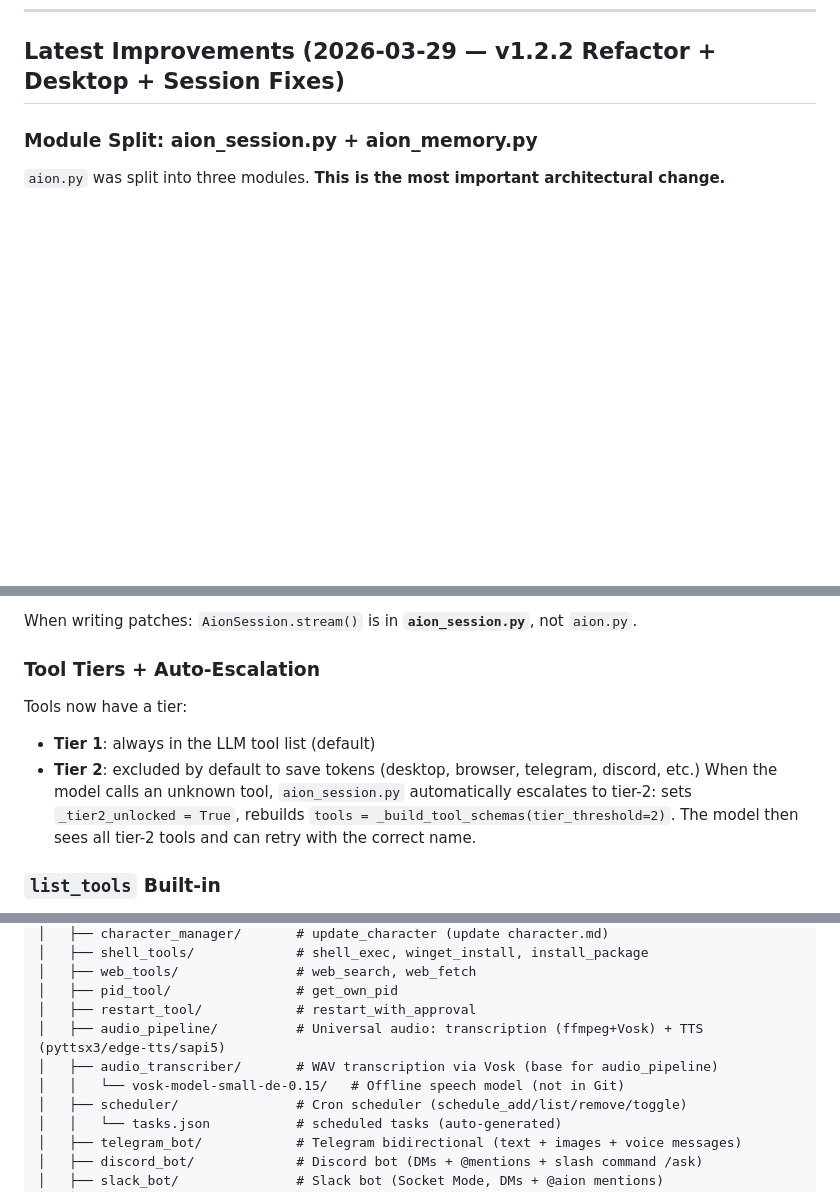
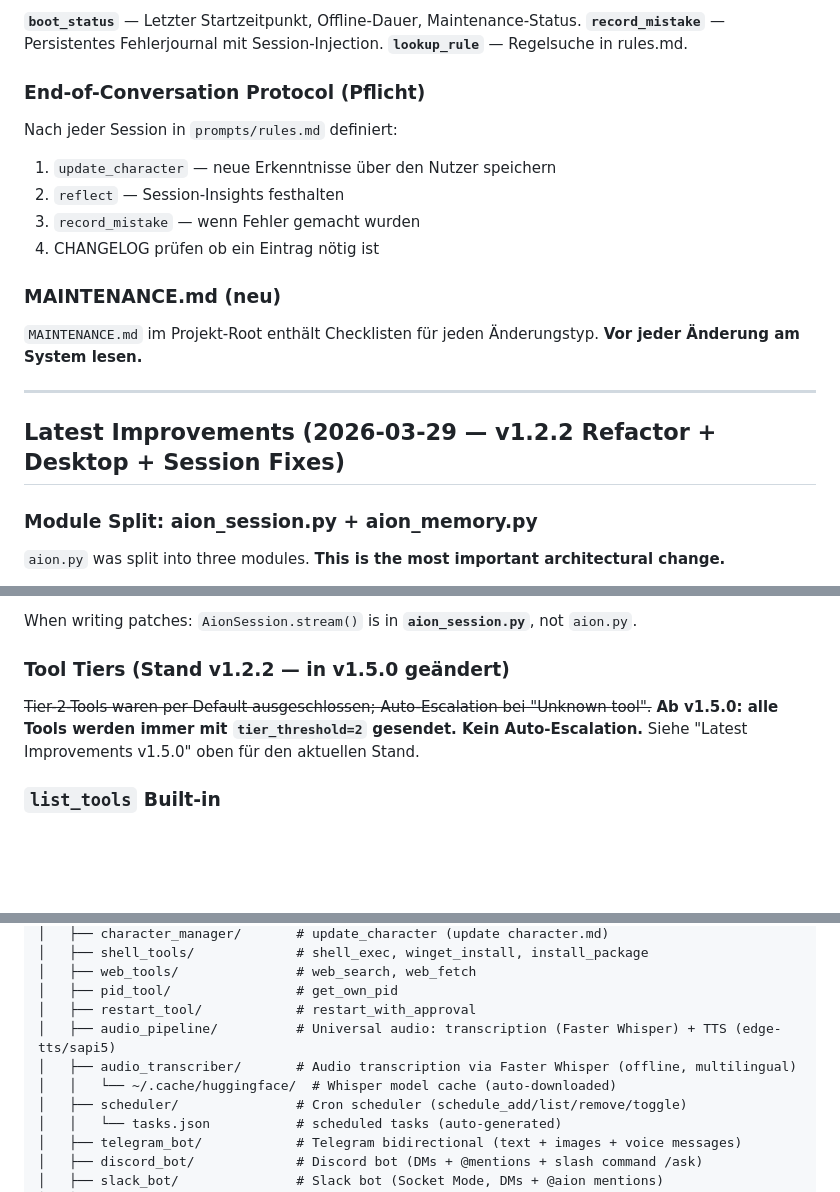
Before and after one commit to xynstr/aion, a Markdown page: AION_SELF.md, 3 parts joined by grey strips. Rendered like a GitHub page; blank space fills up the shorter version.

Commit message:
docs: update AION_SELF.md for v1.5.0 — add new features, fix outdated tier/escalation info

```diff
--- a/AION_SELF.md
+++ b/AION_SELF.md
@@ -15,3 +81,20 @@ completes tasks on a schedule, can improve myself, and develop my own personalit
+**`boot_status`** — Letzter Startzeitpunkt, Offline-Dauer, Maintenance-Status.
+**`record_mistake`** — Persistentes Fehlerjournal mit Session-Injection.
+**`lookup_rule`** — Regelsuche in rules.md.
+
+### End-of-Conversation Protocol (Pflicht)
+Nach jeder Session in `prompts/rules.md` definiert:
+1. `update_character` — neue Erkenntnisse über den Nutzer speichern
+2. `reflect` — Session-Insights festhalten
+3. `record_mistake` — wenn Fehler gemacht wurden
+4. CHANGELOG prüfen ob ein Eintrag nötig ist
+
+### MAINTENANCE.md (neu)
+`MAINTENANCE.md` im Projekt-Root enthält Checklisten für jeden Änderungstyp.
+**Vor jeder Änderung am System lesen.**
+
+---
+
 ## Latest Improvements (2026-03-29 — v1.2.2 Refactor + Desktop + Session Fixes)
 
 ### Module Split: aion_session.py + aion_memory.py
@@ -22,13 +105,10 @@ completes tasks on a schedule, can improve myself, and develop my own personalit
 
 When writing patches: `AionSession.stream()` is in **`aion_session.py`**, not `aion.py`.
 
-### Tool Tiers + Auto-Escalation
-Tools now have a tier:
-- **Tier 1**: always in the LLM tool list (default)
-- **Tier 2**: excluded by default to save tokens (desktop, browser, telegram, discord, etc.)
-When the model calls an unknown tool, `aion_session.py` automatically escalates to tier-2:
-sets `_tier2_unlocked = True`, rebuilds `tools = _build_tool_schemas(tier_threshold=2)`.
-The model then sees all tier-2 tools and can retry with the correct name.
+### Tool Tiers (Stand v1.2.2 — in v1.5.0 geändert)
+~~Tier-2-Tools waren per Default ausgeschlossen; Auto-Escalation bei "Unknown tool".~~
+**Ab v1.5.0: alle Tools werden immer mit `tier_threshold=2` gesendet. Kein Auto-Escalation.**
+Siehe "Latest Improvements v1.5.0" oben für den aktuellen Stand.
 
 ### `list_tools` Built-in
 New built-in tool `list_tools(filter="keyword")` — returns all registered tools (including
@@ -744,9 +824,9 @@ AION/
 │   ├── web_tools/               # web_search, web_fetch
 │   ├── pid_tool/                # get_own_pid
 │   ├── restart_tool/            # restart_with_approval
-│   ├── audio_pipeline/          # Universal audio: transcription (ffmpeg+Vosk) + TTS (pyttsx3/edge-tts/sapi5)
-│   ├── audio_transcriber/       # WAV transcription via Vosk (base for audio_pipeline)
-│   │   └── vosk-model-small-de-0.15/   # Offline speech model (not in Git)
+│   ├── audio_pipeline/          # Universal audio: transcription (Faster Whisper) + TTS (edge-tts/sapi5)
+│   ├── audio_transcriber/       # Audio transcription via Faster Whisper (offline, multilingual)
+│   │   └── ~/.cache/huggingface/  # Whisper model cache (auto-downloaded)
 │   ├── scheduler/               # Cron scheduler (schedule_add/list/remove/toggle)
 │   │   └── tasks.json           # scheduled tasks (auto-generated)
 │   ├── telegram_bot/            # Telegram bidirectional (text + images + voice messages)
```
Also changed, not shown: other parts of AION_SELF.md (+68 -2 lines).
